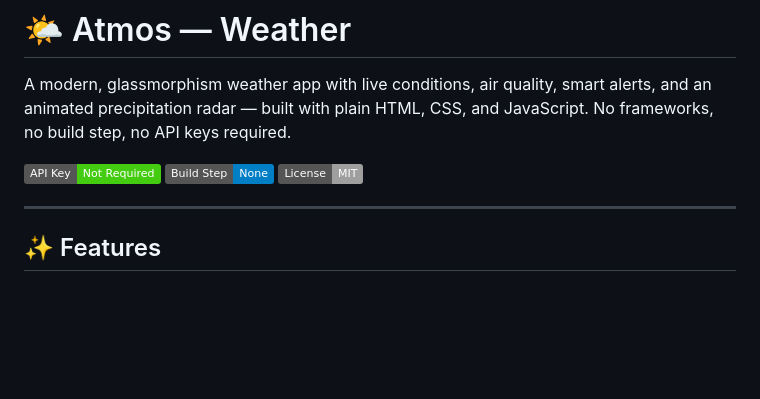
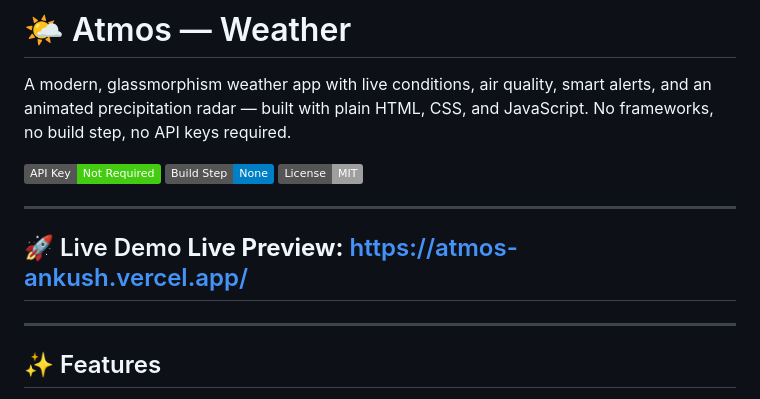
Before and after one commit to ankushs01/Atmos, a Markdown page: README.md, the part around the change. Drawn GitHub-style; badges without logos; blank space fills up the shorter version.

Commit message:
Update README.md
Add Live link

```diff
--- a/README.md
+++ b/README.md
@@ -5,6 +5,10 @@ A modern, glassmorphism weather app with live conditions, air quality, smart ale
 ![No API Key Required](https://img.shields.io/badge/API%20Key-Not%20Required-success)
 ![No Build Step](https://img.shields.io/badge/Build%20Step-None-blue)
 ![License](https://img.shields.io/badge/License-MIT-lightgrey)
+
+---
+
+## 🚀 Live Demo **Live Preview:** [https://atmos-ankush.vercel.app/](https://atmos-ankush.vercel.app/)
 
 ---
 
```
